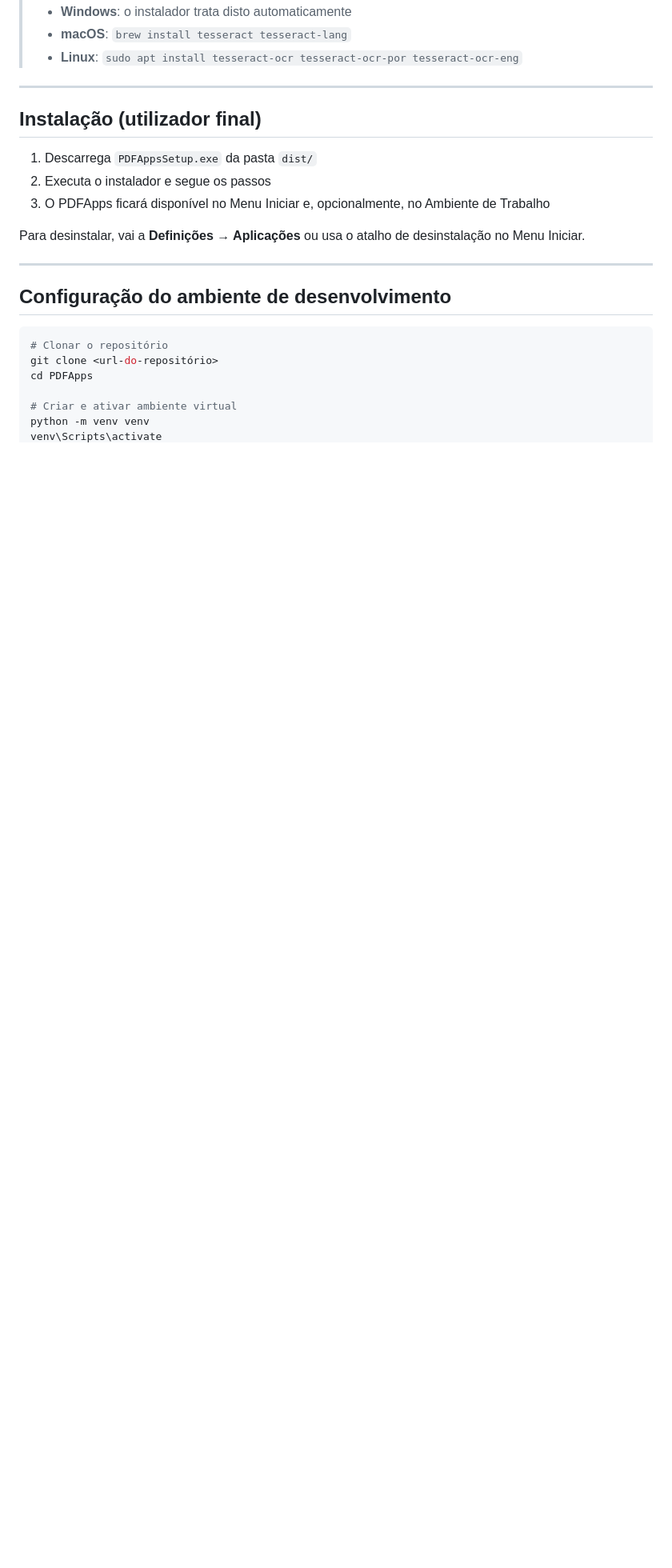
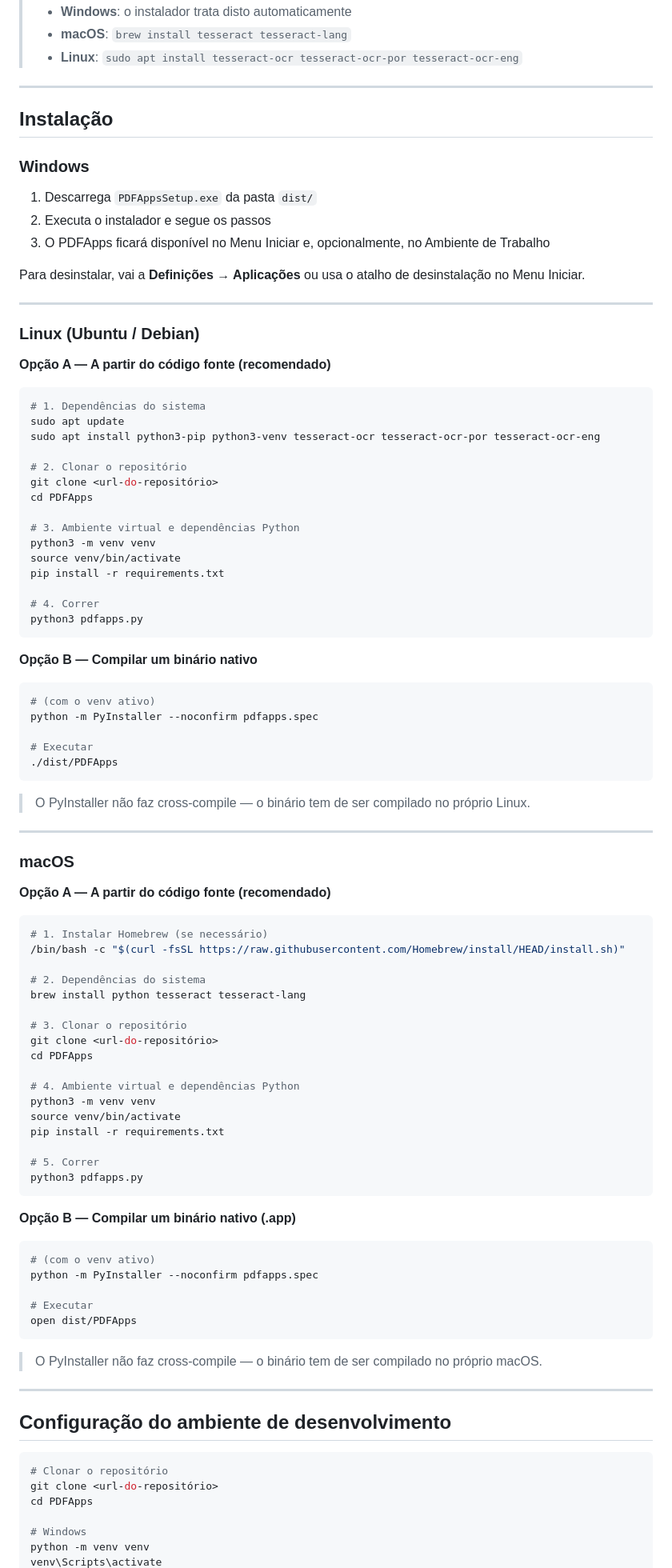
Before and after one commit to nelsonduarte/PDFApps, a Markdown page: README.md, the part around one of its changes. Shown at 80% size. Rendered like a GitHub page; blank space fills up the shorter version.

Commit message:
docs: instruções de instalação para Linux e macOS no README
- Linux: apt + código fonte ou binário PyInstaller
- macOS: Homebrew + código fonte ou binário .app
- Desenvolvimento: comandos para as 3 plataformas

Co-Authored-By: Claude Sonnet 4.6 <noreply@anthropic.com>

````diff
--- a/README.md
+++ b/README.md
@@ -66,13 +66,89 @@ PDFApps reúne num só lugar todas as operações do dia a dia com ficheiros PDF
 
 ---
 
-## Instalação (utilizador final)
+## Instalação
+
+### Windows
 
 1. Descarrega `PDFAppsSetup.exe` da pasta `dist/`
 2. Executa o instalador e segue os passos
 3. O PDFApps ficará disponível no Menu Iniciar e, opcionalmente, no Ambiente de Trabalho
 
 Para desinstalar, vai a **Definições → Aplicações** ou usa o atalho de desinstalação no Menu Iniciar.
+
+---
+
+### Linux (Ubuntu / Debian)
+
+**Opção A — A partir do código fonte (recomendado)**
+
+```bash
+# 1. Dependências do sistema
+sudo apt update
+sudo apt install python3-pip python3-venv tesseract-ocr tesseract-ocr-por tesseract-ocr-eng
+
+# 2. Clonar o repositório
+git clone <url-do-repositório>
+cd PDFApps
+
+# 3. Ambiente virtual e dependências Python
+python3 -m venv venv
+source venv/bin/activate
+pip install -r requirements.txt
+
+# 4. Correr
+python3 pdfapps.py
+```
+
+**Opção B — Compilar um binário nativo**
+
+```bash
+# (com o venv ativo)
+python -m PyInstaller --noconfirm pdfapps.spec
+
+# Executar
+./dist/PDFApps
+```
+
+> O PyInstaller não faz cross-compile — o binário tem de ser compilado no próprio Linux.
+
+---
+
+### macOS
+
+**Opção A — A partir do código fonte (recomendado)**
+
+```bash
+# 1. Instalar Homebrew (se necessário)
+/bin/bash -c "$(curl -fsSL https://raw.githubusercontent.com/Homebrew/install/HEAD/install.sh)"
+
+# 2. Dependências do sistema
+brew install python tesseract tesseract-lang
+
+# 3. Clonar o repositório
+git clone <url-do-repositório>
+cd PDFApps
+
+# 4. Ambiente virtual e dependências Python
+python3 -m venv venv
+source venv/bin/activate
+pip install -r requirements.txt
+
+# 5. Correr
+python3 pdfapps.py
+```
+
+**Opção B — Compilar um binário nativo (.app)**
+
+```bash
+# (com o venv ativo)
+python -m PyInstaller --noconfirm pdfapps.spec
+
+# Executar
+open dist/PDFApps
+```
+
+> O PyInstaller não faz cross-compile — o binário tem de ser compilado no próprio macOS.
 
 ---
 
@@ -83,6 +159,6 @@ Para desinstalar, vai a **Definições → Aplicações** ou usa o atalho de des
 git clone <url-do-repositório>
 cd PDFApps
 
-# Criar e ativar ambiente virtual
+# Windows
 python -m venv venv
 venv\Scripts\activate
````
Also changed, not shown: other parts of README.md (+7 -2 lines).
